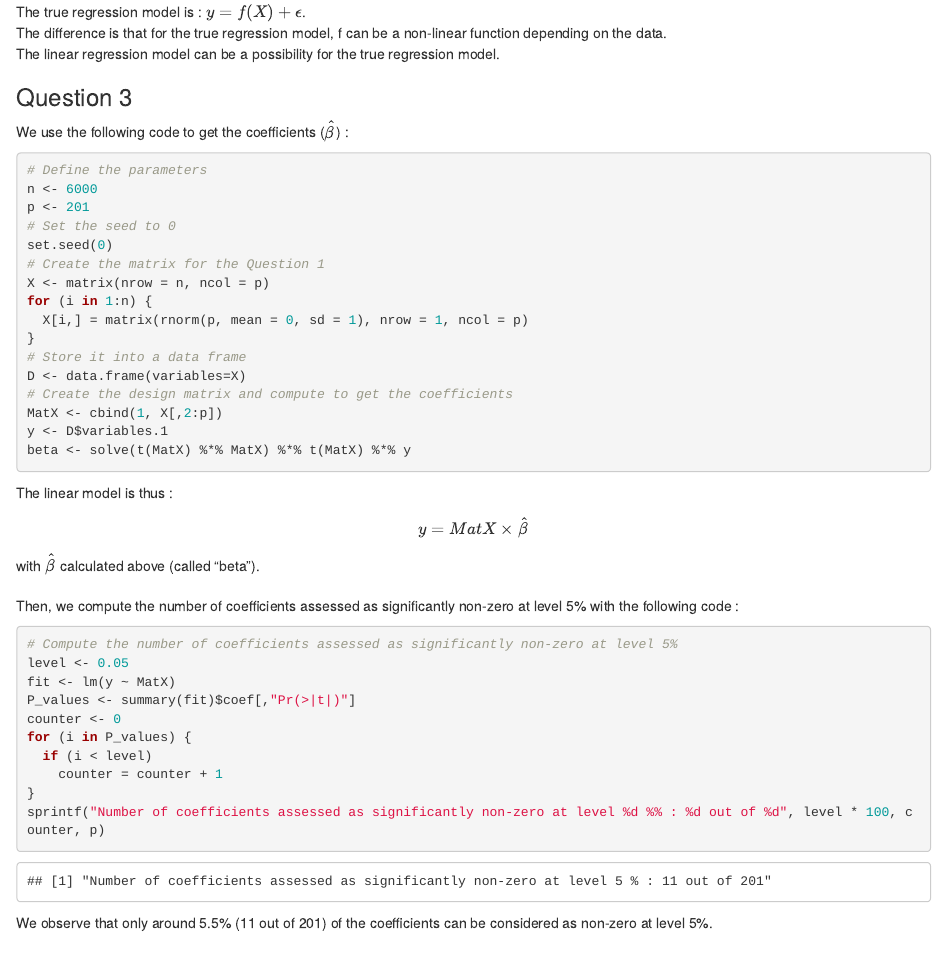
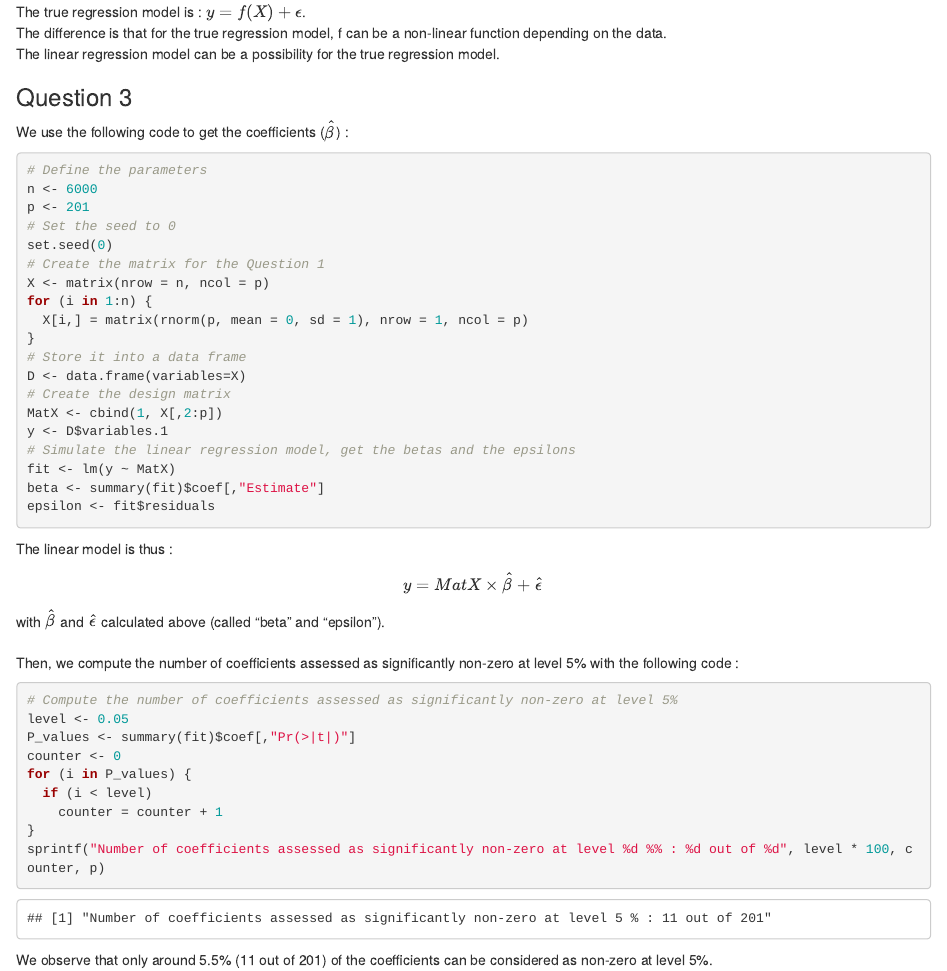
Before and after one commit to CarlinCyril/DataMining, an R Markdown document (Lab1rmd.Rmd): the page in a window 1100 px wide, from 950 px down. Rendered offline with R 4.5, knitr and Pandoc, with nearby package versions.

Commit message:
Ex1 : small modif (presentation)

````diff
--- a/Lab1rmd.Rmd
+++ b/Lab1rmd.Rmd
@@ -62,18 +62,20 @@ for (i in 1:n) {
 }
 # Store it into a data frame
 D <- data.frame(variables=X)
-# Create the design matrix and compute to get the coefficients
+# Create the design matrix
 MatX <- cbind(1, X[,2:p])
 y <- D$variables.1
-beta <- solve(t(MatX) %*% MatX) %*% t(MatX) %*% y
+# Simulate the linear regression model, get the betas and the epsilons
+fit <- lm(y ~ MatX)
+beta <- summary(fit)$coef[,"Estimate"]
+epsilon <- fit$residuals
 ```
-The linear model is thus : $$ y = MatX \times \hat\beta$$ with $\hat\beta$ calculated above (called "beta").\
+The linear model is thus : $$ y = MatX \times \hat\beta + \hat\epsilon$$ with $\hat\beta$ and $\hat\epsilon$ calculated above (called "beta" and "epsilon").\
 \
 Then, we compute the number of coefficients assessed as significantly non-zero at level 5% with the following code :\
 ```{r}
 # Compute the number of coefficients assessed as significantly non-zero at level 5%
 level <- 0.05
-fit <- lm(y ~ MatX)
 P_values <- summary(fit)$coef[,"Pr(>|t|)"]
 counter <- 0
 for (i in P_values) {
````
